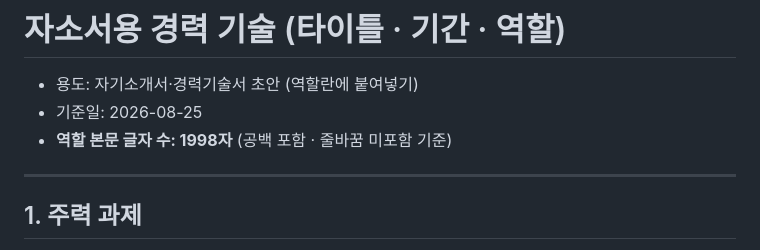
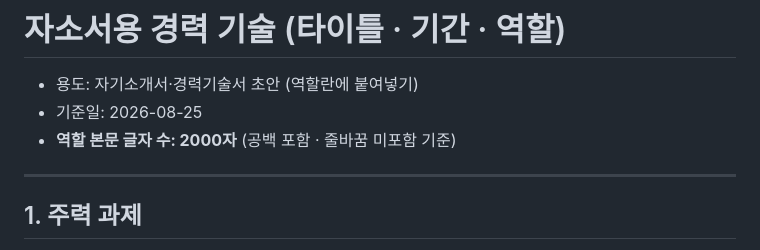
Before and after one commit to heylosa/strategy, a Markdown page: docs/자소서_역할상세_LIMS파서_2026-08-25.md, the part around one of its changes. GitHub-like rendering.

Commit message:
Set 자소서 role body to 2000 characters.
Co-authored-by: Cursor <cursoragent@cursor.com>

```diff
--- a/docs/자소서_역할상세_LIMS파서_2026-08-25.md
+++ b/docs/자소서_역할상세_LIMS파서_2026-08-25.md
@@ -2,7 +2,7 @@
 
 - 용도: 자기소개서·경력기술서 초안 (역할란에 붙여넣기)
 - 기준일: 2026-08-25
-- **역할 본문 글자 수: 1998자** (공백 포함 · 줄바꿈 미포함 기준)
+- **역할 본문 글자 수: 2000자** (공백 포함 · 줄바꿈 미포함 기준)
 
 ---
 
```
Also changed, not shown: other parts of docs/자소서_역할상세_LIMS파서_2026-08-25.md (+1 -1 lines).
